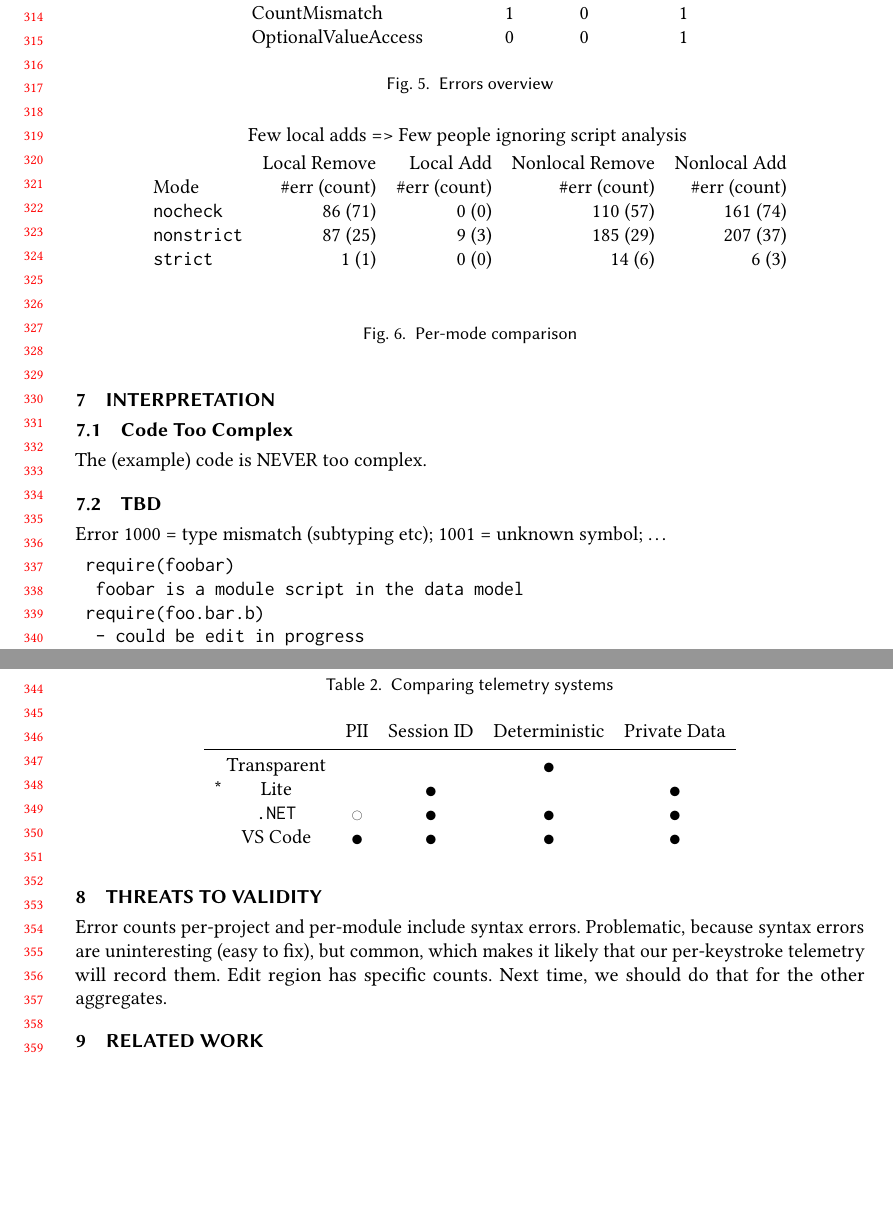
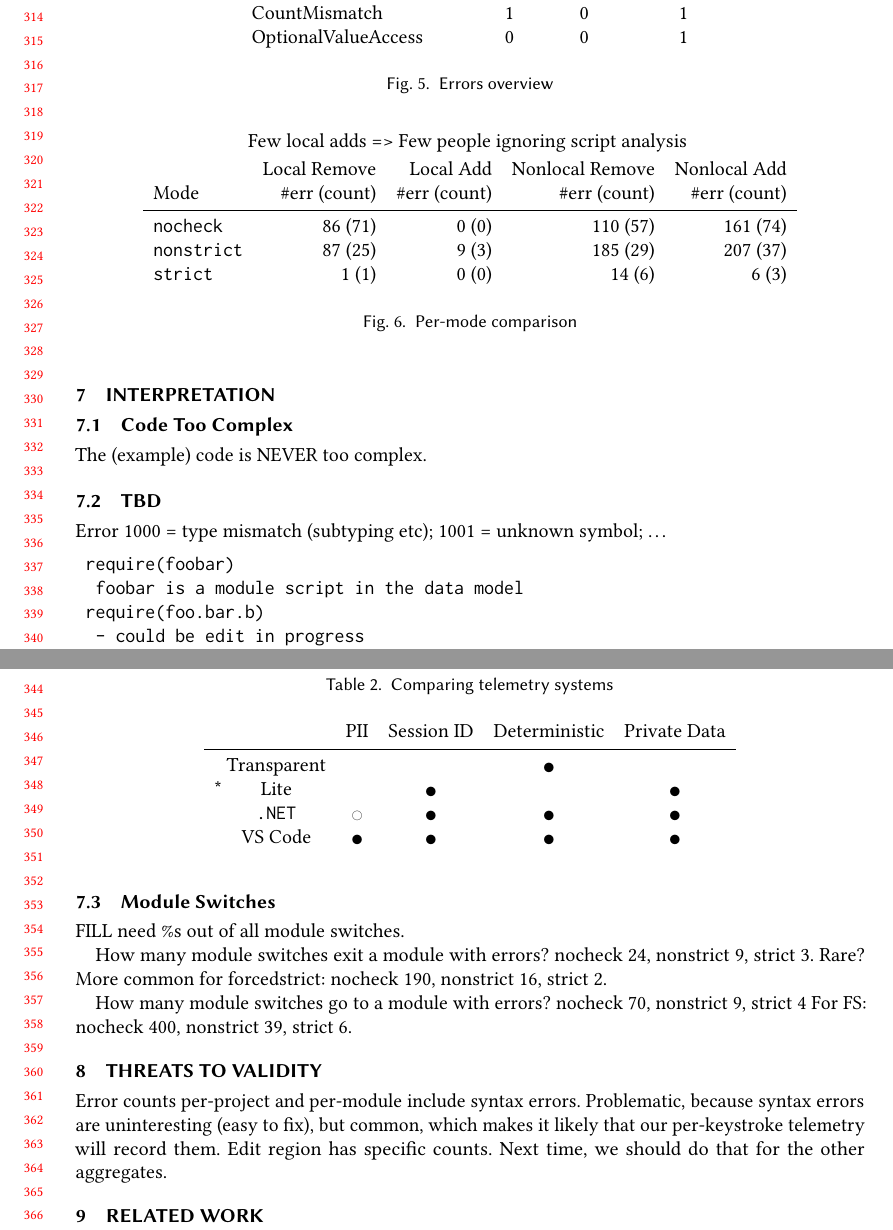
Before and after one commit to bennn/luau-telemetry, a LaTeX paper (oopsla23/paper.tex): two parts of pages 7 and 8 of 9, joined at a grey line, cut so that both start at the same text, the shorter picture padded with empty space. Compiled offline with pdfLaTeX.

Commit message:
quick module switch numbers

```diff
--- a/oopsla23/paper.tex
+++ b/oopsla23/paper.tex
@@ -19,6 +19,7 @@
 \usepackage{listings}
 \usepackage{mathpartir}
 \usepackage{pifont}
+\usepackage{siunitx}
 \usepackage{tikz}
 \usepackage{wasysym}
 \usepackage{wrapfig}
@@ -656,16 +658,10 @@ downgrade = found a down-mode switch that does not match a module switch
     & \#err (count)
     & \#err (count)
     & \#err (count)
-    & \#err (count) \\
+    & \#err (count) \\\midrule
     \code{nocheck}   & 86 (71) & 0 (0) & 110 (57) & 161 (74) \\
     \code{nonstrict} & 87 (25) & 9 (3) & 185 (29) & 207 (37) \\
     \code{strict}    &  1  (1) & 0 (0) &  14  (6) &   6  (3) \\
-  \end{tabular}
-
-  \bigskip
-  {}
-  \smallskip
-  \begin{tabular}{lrrr}
   \end{tabular}
 
   \caption{Per-mode comparison}
@@ -696,6 +692,21 @@ Error 1000 = type mismatch (subtyping etc);
   - could be renamed module
   -
 \end{verbatim}
+
+
+\subsection{Module Switches}
+
+FILL need \%s out of all module switches.
+
+How many module switches exit a module with errors?
+nocheck 24, nonstrict 9, strict 3.
+Rare?
+More common for forcedstrict:
+ nocheck 190, nonstrict 16, strict 2.
+
+How many module switches go to a module with errors?
+nocheck 70, nonstrict 9, strict 4
+For FS: nocheck 400, nonstrict 39, strict 6.
 
 
 \section{Threats to Validity}
```
Also changed, not shown: oopsla23/paper.tex (1 more changed lines).
